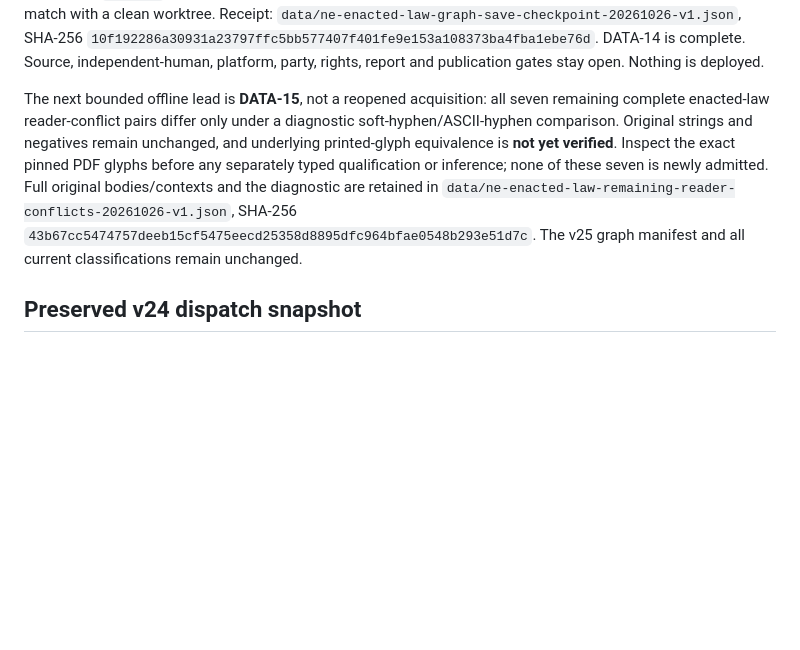
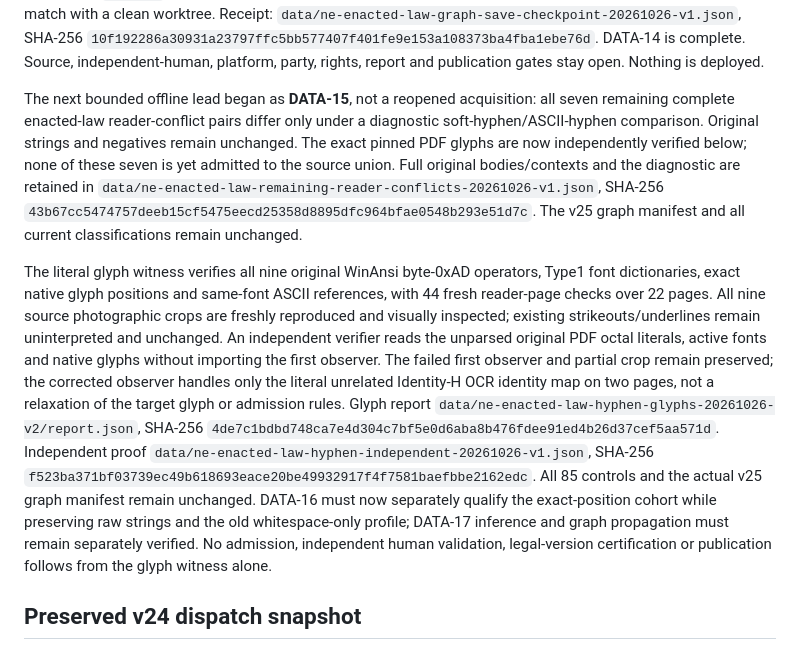
Before and after one commit to hanshanley/state-politics, a Markdown page: docs/STATE_PROGRESS.md, the part around the change. Drawn GitHub-style; blank space fills up the shorter version.

```diff
--- a/docs/STATE_PROGRESS.md
+++ b/docs/STATE_PROGRESS.md
@@ -67,16 +67,36 @@ SHA-256 `10f192286a30931a23797ffc5bb577407f401fe9e153a108373ba4fba1ebe76d`.
 DATA-14 is complete. Source, independent-human, platform, party, rights,
 report and publication gates stay open. Nothing is deployed.
 
-The next bounded offline lead is **DATA-15**, not a reopened acquisition:
+The next bounded offline lead began as **DATA-15**, not a reopened acquisition:
 all seven remaining complete enacted-law reader-conflict pairs differ only
 under a diagnostic soft-hyphen/ASCII-hyphen comparison. Original strings and
-negatives remain unchanged, and underlying printed-glyph equivalence is
-**not yet verified**. Inspect the exact pinned PDF glyphs before any separately
-typed qualification or inference; none of these seven is newly admitted.
+negatives remain unchanged. The exact pinned PDF glyphs are now independently
+verified below; none of these seven is yet admitted to the source union.
 Full original bodies/contexts and the diagnostic are retained in
 `data/ne-enacted-law-remaining-reader-conflicts-20261026-v1.json`,
 SHA-256 `43b67cc5474757deeb15cf5475eecd25358d8895dfc964bfae0548b293e51d7c`.
 The v25 graph manifest and all current classifications remain unchanged.
+
+The literal glyph witness verifies all nine original WinAnsi byte-0xAD
+operators, Type1 font dictionaries, exact native glyph positions and
+same-font ASCII references, with 44 fresh reader-page checks over 22 pages.
+All nine source photographic crops are freshly reproduced and visually
+inspected; existing strikeouts/underlines remain uninterpreted and unchanged.
+An independent verifier reads the unparsed original PDF octal literals,
+active fonts and native glyphs without importing the first observer.
+The failed first observer and partial crop remain preserved; the corrected
+observer handles only the literal unrelated Identity-H OCR identity map on
+two pages, not a relaxation of the target glyph or admission rules.
+Glyph report `data/ne-enacted-law-hyphen-glyphs-20261026-v2/report.json`,
+SHA-256 `4de7c1bdbd748ca7e4d304c7bf5e0d6aba8b476fdee91ed4b26d37cef5aa571d`.
+Independent proof `data/ne-enacted-law-hyphen-independent-20261026-v1.json`,
+SHA-256 `f523ba371bf03739ec49b618693eace20be49932917f4f7581baefbbe2162edc`.
+All 85 controls and the actual v25 graph manifest remain unchanged.
+DATA-16 must now separately qualify the exact-position cohort while
+preserving raw strings and the old whitespace-only profile; DATA-17 inference
+and graph propagation must remain separately verified. No admission,
+independent human validation, legal-version certification or publication follows
+from the glyph witness alone.
 
 ## Preserved v24 dispatch snapshot
 
```
Also changed, not shown: TASKS.md (+27 -1 lines).
